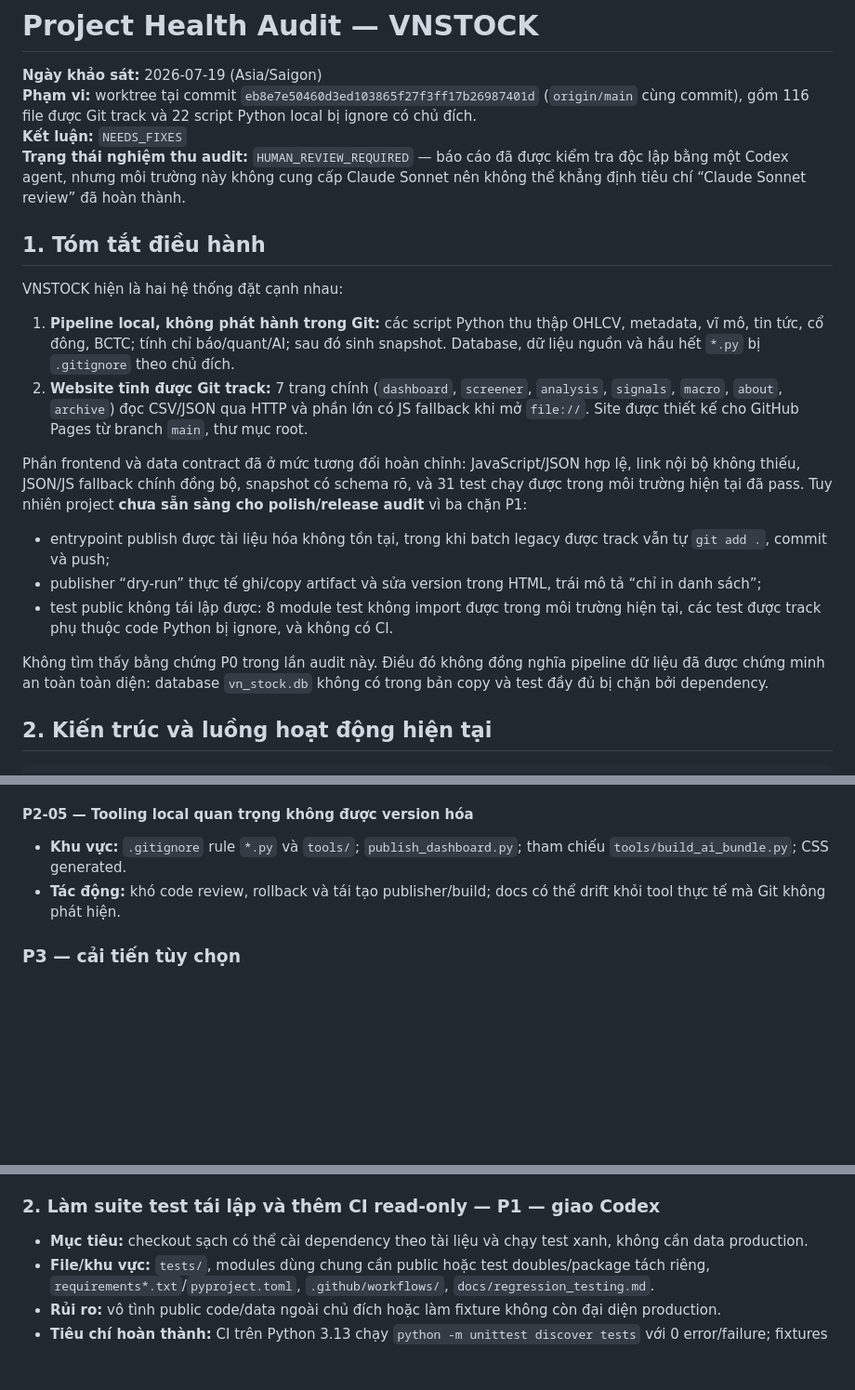
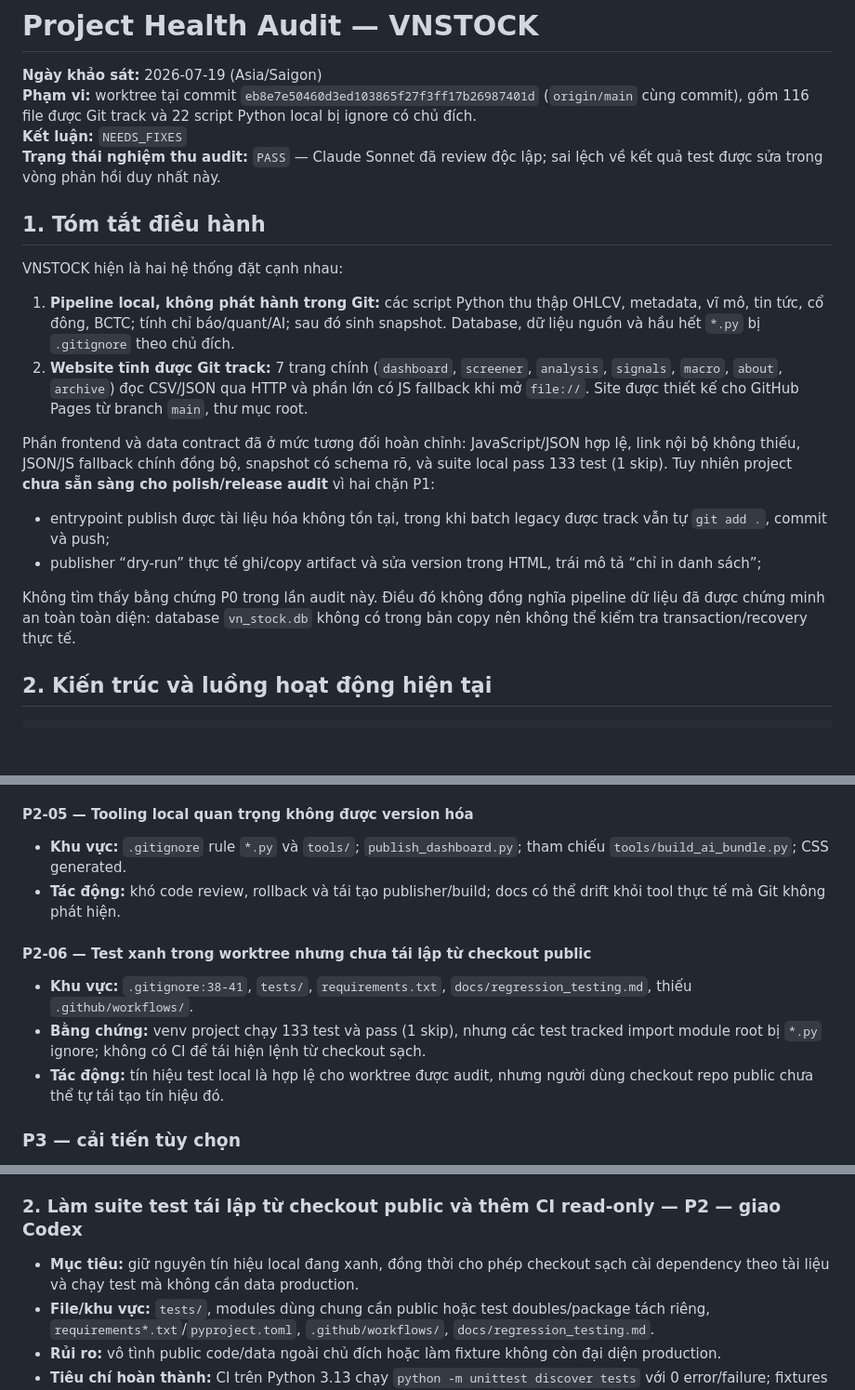
Before and after one commit to tungthanhnguyen2312-wq/market-dashboard, a Markdown page: docs/PROJECT_HEALTH_AUDIT.md, 3 parts joined by grey strips. Shown at 93% size. GitHub-like rendering; blank space fills up the shorter version.

```diff
--- a/docs/PROJECT_HEALTH_AUDIT.md
+++ b/docs/PROJECT_HEALTH_AUDIT.md
@@ -3,7 +3,7 @@
 **Ngày khảo sát:** 2026-07-19 (Asia/Saigon)
 **Phạm vi:** worktree tại commit `eb8e7e50460d3ed103865f27f3ff17b26987401d` (`origin/main` cùng commit), gồm 116 file được Git track và 22 script Python local bị ignore có chủ đích.
 **Kết luận:** `NEEDS_FIXES`
-**Trạng thái nghiệm thu audit:** `HUMAN_REVIEW_REQUIRED` — báo cáo đã được kiểm tra độc lập bằng một Codex agent, nhưng môi trường này không cung cấp Claude Sonnet nên không thể khẳng định tiêu chí “Claude Sonnet review” đã hoàn thành.
+**Trạng thái nghiệm thu audit:** `PASS` — Claude Sonnet đã review độc lập; sai lệch về kết quả test được sửa trong vòng phản hồi duy nhất này.
 
 ## 1. Tóm tắt điều hành
 
@@ -12,13 +12,12 @@ VNSTOCK hiện là hai hệ thống đặt cạnh nhau:
 1. **Pipeline local, không phát hành trong Git:** các script Python thu thập OHLCV, metadata, vĩ mô, tin tức, cổ đông, BCTC; tính chỉ báo/quant/AI; sau đó sinh snapshot. Database, dữ liệu nguồn và hầu hết `*.py` bị `.gitignore` theo chủ đích.
 2. **Website tĩnh được Git track:** 7 trang chính (`dashboard`, `screener`, `analysis`, `signals`, `macro`, `about`, `archive`) đọc CSV/JSON qua HTTP và phần lớn có JS fallback khi mở `file://`. Site được thiết kế cho GitHub Pages từ branch `main`, thư mục root.
 
-Phần frontend và data contract đã ở mức tương đối hoàn chỉnh: JavaScript/JSON hợp lệ, link nội bộ không thiếu, JSON/JS fallback chính đồng bộ, snapshot có schema rõ, và 31 test chạy được trong môi trường hiện tại đã pass. Tuy nhiên project **chưa sẵn sàng cho polish/release audit** vì ba chặn P1:
+Phần frontend và data contract đã ở mức tương đối hoàn chỉnh: JavaScript/JSON hợp lệ, link nội bộ không thiếu, JSON/JS fallback chính đồng bộ, snapshot có schema rõ, và suite local pass 133 test (1 skip). Tuy nhiên project **chưa sẵn sàng cho polish/release audit** vì hai chặn P1:
 
 - entrypoint publish được tài liệu hóa không tồn tại, trong khi batch legacy được track vẫn tự `git add .`, commit và push;
 - publisher “dry-run” thực tế ghi/copy artifact và sửa version trong HTML, trái mô tả “chỉ in danh sách”;
-- test public không tái lập được: 8 module test không import được trong môi trường hiện tại, các test được track phụ thuộc code Python bị ignore, và không có CI.
 
-Không tìm thấy bằng chứng P0 trong lần audit này. Điều đó không đồng nghĩa pipeline dữ liệu đã được chứng minh an toàn toàn diện: database `vn_stock.db` không có trong bản copy và test đầy đủ bị chặn bởi dependency.
+Không tìm thấy bằng chứng P0 trong lần audit này. Điều đó không đồng nghĩa pipeline dữ liệu đã được chứng minh an toàn toàn diện: database `vn_stock.db` không có trong bản copy nên không thể kiểm tra transaction/recovery thực tế.
 
 ## 2. Kiến trúc và luồng hoạt động hiện tại
 
@@ -214,6 +205,12 @@ Không phát hiện public artifact quan trọng nào đang bị ignore nhầm t
 - **Khu vực:** `.gitignore` rule `*.py` và `tools/`; `publish_dashboard.py`; tham chiếu `tools/build_ai_bundle.py`; CSS generated.
 - **Tác động:** khó code review, rollback và tái tạo publisher/build; docs có thể drift khỏi tool thực tế mà Git không phát hiện.
 
+#### P2-06 — Test xanh trong worktree nhưng chưa tái lập từ checkout public
+
+- **Khu vực:** `.gitignore:38-41`, `tests/`, `requirements.txt`, `docs/regression_testing.md`, thiếu `.github/workflows/`.
+- **Bằng chứng:** venv project chạy 133 test và pass (1 skip), nhưng các test tracked import module root bị `*.py` ignore; không có CI để tái hiện lệnh từ checkout sạch.
+- **Tác động:** tín hiệu test local là hợp lệ cho worktree được audit, nhưng người dùng checkout repo public chưa thể tự tái tạo tín hiệu đó.
+
 ### P3 — cải tiến tùy chọn
 
 - Thêm screenshot/preview chính thức và kiểm tra responsive/accessibility tự động; README/remote trước đây còn ghi “coming soon”.
@@ -231,9 +228,9 @@ Không phát hiện public artifact quan trọng nào đang bị ignore nhầm t
 - **Tiêu chí hoàn thành:** dry-run giữ `git status` sạch; live bị khóa bằng cờ rõ; test chứng minh whitelist/denylist; batch legacy bị xóa khỏi đường vận hành hoặc chuyển thành wrapper không tự push; tài liệu chỉ có một lệnh canonical.
 - **Lý do chọn agent:** thay đổi có nhiều chi tiết filesystem/Git và cần test hành vi tự động.
 
-### 2. Làm suite test tái lập và thêm CI read-only — P1 — giao **Codex**
+### 2. Làm suite test tái lập từ checkout public và thêm CI read-only — P2 — giao **Codex**
 
-- **Mục tiêu:** checkout sạch có thể cài dependency theo tài liệu và chạy test xanh, không cần data production.
+- **Mục tiêu:** giữ nguyên tín hiệu local đang xanh, đồng thời cho phép checkout sạch cài dependency theo tài liệu và chạy test mà không cần data production.
 - **File/khu vực:** `tests/`, modules dùng chung cần public hoặc test doubles/package tách riêng, `requirements*.txt`/`pyproject.toml`, `.github/workflows/`, `docs/regression_testing.md`.
 - **Rủi ro:** vô tình public code/data ngoài chủ đích hoặc làm fixture không còn đại diện production.
 - **Tiêu chí hoàn thành:** CI trên Python 3.13 chạy `python -m unittest discover tests` với 0 error/failure; fixtures độc lập, không network/DB production; ranh giới code public/local được chủ repo phê duyệt rõ.
```
Also changed, not shown: other parts of docs/PROJECT_HEALTH_AUDIT.md (+11 -19 lines).
